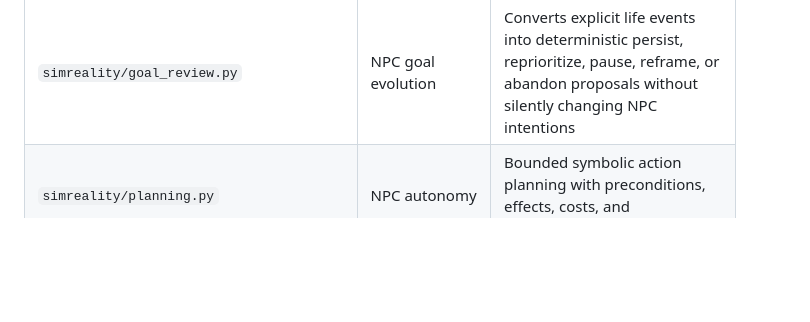
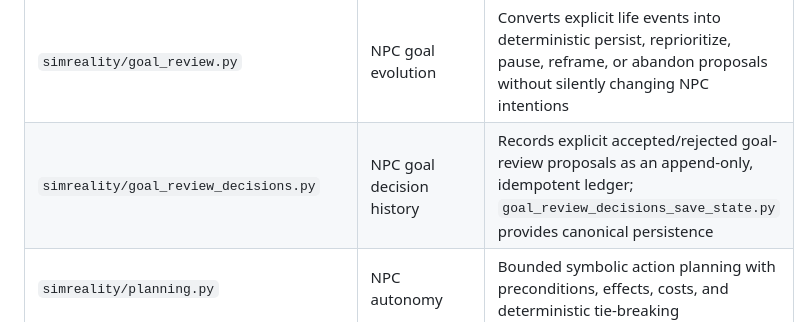
Before and after one commit to michaelkage/Life-Itself, a Markdown page: README.md, the part around the change. GitHub-like rendering; blank space fills up the shorter version.

Commit message:
Document persistent NPC goal review decisions

```diff
--- a/README.md
+++ b/README.md
@@ -51,6 +51,7 @@ Engine-independent Python reference systems:
 | `simreality/reputation.py` | 4.A, 4.B | Local reputation from witness memories and convictions |
 | `simreality/goals.py` | NPC autonomy | Deterministic goal tracking, prerequisite checks, deadline urgency, and stable priority selection |
 | `simreality/goal_review.py` | NPC goal evolution | Converts explicit life events into deterministic persist, reprioritize, pause, reframe, or abandon proposals without silently changing NPC intentions |
+| `simreality/goal_review_decisions.py` | NPC goal decision history | Records explicit accepted/rejected goal-review proposals as an append-only, idempotent ledger; `goal_review_decisions_save_state.py` provides canonical persistence |
 | `simreality/planning.py` | NPC autonomy | Bounded symbolic action planning with preconditions, effects, costs, and deterministic tie-breaking |
 | `simreality/routines.py` | Persistent NPC routines | Time-windowed routines resolved against explicit disruptions; intended plans can be delayed, redirected, or missed with deterministic replay inputs |\n| `simreality/routine_tick.py` | Routine tick adapter | Selects active routines for an explicit tick, scopes supplied disruptions per NPC, and records replay-safe executions using explicit samples; called by the coordinator's named routine phase |
 | `simreality/npc_autonomy.py` | NPC autonomy | Read-only decision cycle that connects selected goals to explicit desired facts and bounded plans |
```
